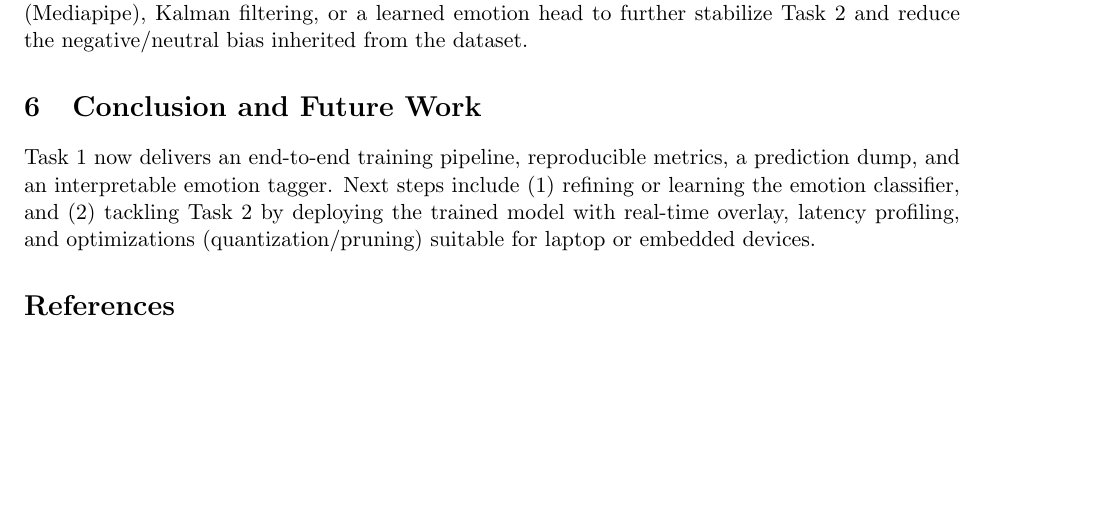
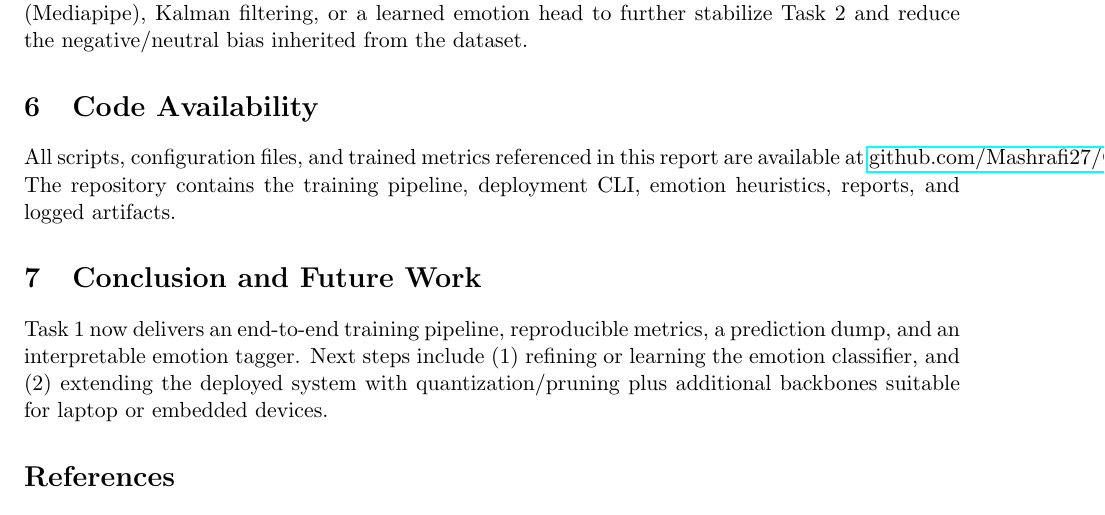
Before and after one commit to Mashrafi27/CV701_A4, a LaTeX document (report/main.tex): part of page 5 of 5, cut so that both start at the same text, the shorter picture padded with empty space. Compiled offline with pdfLaTeX.

Commit message:
Rename deployment section and add code availability

```diff
--- a/report/main.tex
+++ b/report/main.tex
@@ -104,8 +104,11 @@ The most recent 30~s capture processed 286 frames, which corresponds to roughly
 \subsection{Limitations}
 Because the heuristic maps ``neutral'' to positive, flat expressions appear positive in the overlay unless the mouth clearly droops. Extreme profile views (yaw $>30^\circ$), motion blur, or partial occlusions also degrade accuracy, matching the failure modes observed offline. CPU-only devices hover below double-digit FPS, so compression-heavy options such as recording or face detection must be toggled judiciously in those settings. Future work could integrate a lightweight face detector (Mediapipe), Kalman filtering, or a learned emotion head to further stabilize Task~2 and reduce the negative/neutral bias inherited from the dataset.
 
+\section{Code Availability}
+All scripts, configuration files, and trained metrics referenced in this report are available at \href{https://github.com/Mashrafi27/CV701_A4}{github.com/Mashrafi27/CV701\_A4}. The repository contains the training pipeline, deployment CLI, emotion heuristics, reports, and logged artifacts.
+
 \section{Conclusion and Future Work}
-Task~1 now delivers an end-to-end training pipeline, reproducible metrics, a prediction dump, and an interpretable emotion tagger. Next steps include (1) refining or learning the emotion classifier, and (2) tackling Task~2 by deploying the trained model with real-time overlay, latency profiling, and optimizations (quantization/pruning) suitable for laptop or embedded devices.
+Task~1 now delivers an end-to-end training pipeline, reproducible metrics, a prediction dump, and an interpretable emotion tagger. Next steps include (1) refining or learning the emotion classifier, and (2) extending the deployed system with quantization/pruning plus additional backbones suitable for laptop or embedded devices.
 
 \bibliographystyle{plain}
 \bibliography{references}
```
Also changed, not shown: report/main.pdf, report/main.tex (2 more changed lines).
